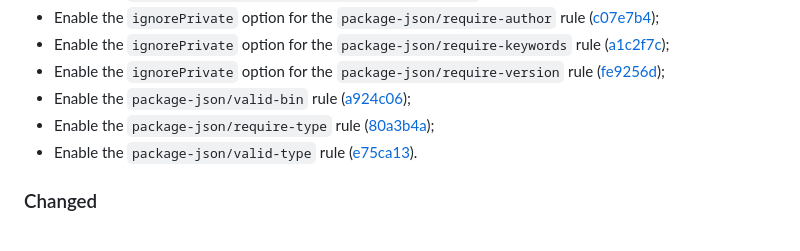
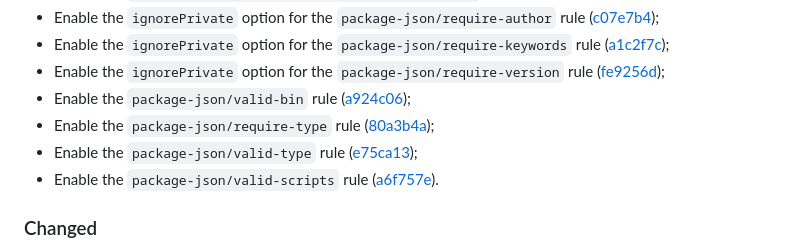
Before and after one commit to vanyauhalin/eslint-config, a Markdown page: CHANGELOG.md, the part around one of its changes. Rendered like a GitHub page.

Commit message:
update changelog

```diff
--- a/CHANGELOG.md
+++ b/CHANGELOG.md
@@ -18,7 +18,8 @@ This document records all notable changes to the project, following the [Keep a
 - Enable the `ignorePrivate` option for the `package-json/require-version` rule ([fe9256d]);
 - Enable the `package-json/valid-bin` rule ([a924c06]);
 - Enable the `package-json/require-type` rule ([80a3b4a]);
-- Enable the `package-json/valid-type` rule ([e75ca13]).
+- Enable the `package-json/valid-type` rule ([e75ca13]);
+- Enable the `package-json/valid-scripts` rule ([a6f757e]).
 
 ### Changed
 
```
Also changed, not shown: other parts of CHANGELOG.md (+1 -0 lines).
